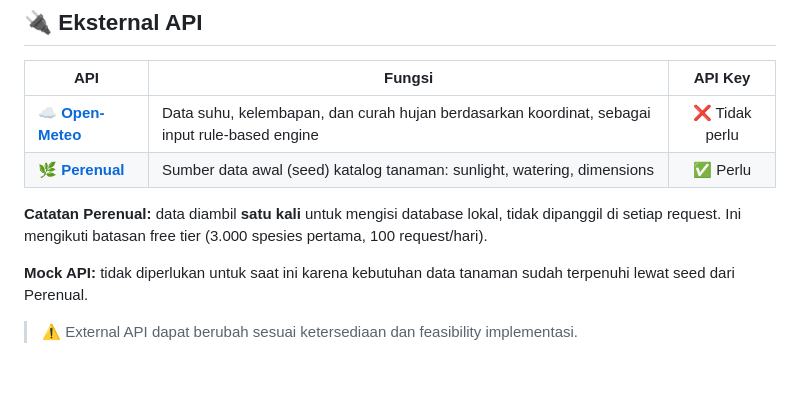
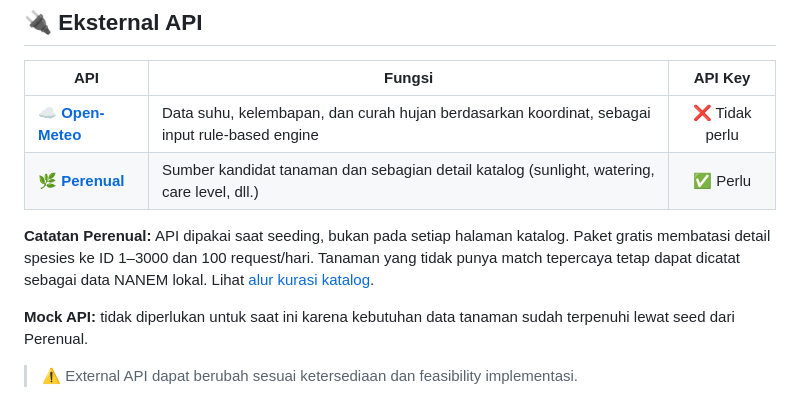
Before and after one commit to PBP-C13-25/NANEM, a Markdown page: README.md, the part around the change. Rendered like a GitHub page; blank space fills up the shorter version.

Commit message:
docs: document curated plant import workflow

```diff
--- a/README.md
+++ b/README.md
@@ -218,9 +218,9 @@ Informasi praktis cara membudidayakan tanaman: cara menanam, media tanam, kebutu
 | API                                                 | Fungsi                                                                                        |    API Key     |
 | --------------------------------------------------- | --------------------------------------------------------------------------------------------- | :------------: |
 | ☁️ **[Open-Meteo](https://open-meteo.com/en/docs)** | Data suhu, kelembapan, dan curah hujan berdasarkan koordinat, sebagai input rule-based engine | ❌ Tidak perlu |
-| 🌿 **[Perenual](https://perenual.com/docs/api)**    | Sumber data awal (seed) katalog tanaman: sunlight, watering, dimensions                       |    ✅ Perlu    |
+| 🌿 **[Perenual](https://perenual.com/docs/api)**    | Sumber kandidat tanaman dan sebagian detail katalog (sunlight, watering, care level, dll.)   |    ✅ Perlu    |
 
-**Catatan Perenual:** data diambil **satu kali** untuk mengisi database lokal, tidak dipanggil di setiap request. Ini mengikuti batasan free tier (3.000 spesies pertama, 100 request/hari).
+**Catatan Perenual:** API dipakai saat seeding, bukan pada setiap halaman katalog. Paket gratis membatasi detail spesies ke ID 1–3000 dan 100 request/hari. Tanaman yang tidak punya match tepercaya tetap dapat dicatat sebagai data NANEM lokal. Lihat [alur kurasi katalog](apps/plants/seed_data/README.md).
 
 **Mock API:** tidak diperlukan untuk saat ini karena kebutuhan data tanaman sudah terpenuhi lewat seed dari Perenual.
 
```
Also changed, not shown: 1 other file.
